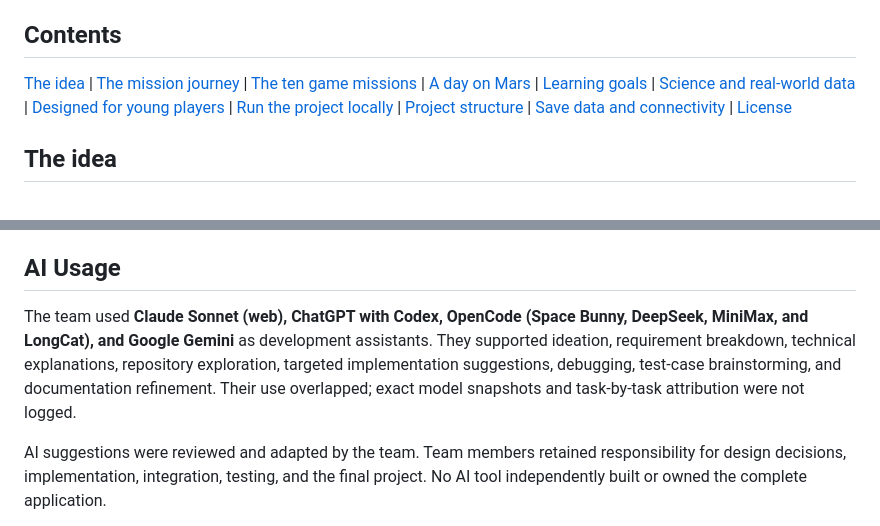
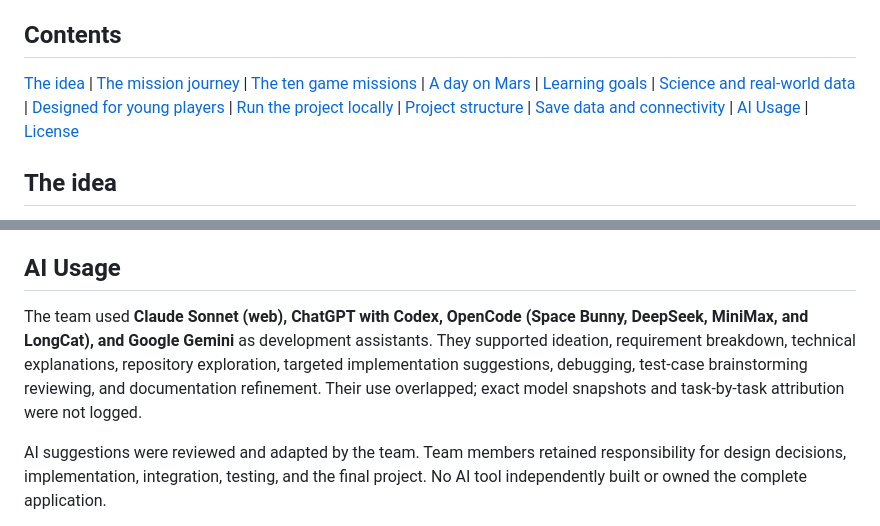
Before and after one commit to Theteamakrasia/Mars-Horizon-Junior-Astronaut-Mission-Trainer, a Markdown page: README.md, 2 parts joined by grey strips. Drawn GitHub-style.

```diff
--- a/README.md
+++ b/README.md
@@ -31,7 +31,7 @@
 
 ## Contents
 
-[The idea](#the-idea) | [The mission journey](#the-mission-journey) | [The ten game missions](#the-ten-game-missions) | [A day on Mars](#a-day-on-mars) | [Learning goals](#learning-goals) | [Science and real-world data](#science-and-real-world-data) | [Designed for young players](#designed-for-young-players) | [Run the project locally](#run-the-project-locally) | [Project structure](#project-structure) | [Save data and connectivity](#save-data-and-connectivity) | [License](#license)
+[The idea](#the-idea) | [The mission journey](#the-mission-journey) | [The ten game missions](#the-ten-game-missions) | [A day on Mars](#a-day-on-mars) | [Learning goals](#learning-goals) | [Science and real-world data](#science-and-real-world-data) | [Designed for young players](#designed-for-young-players) | [Run the project locally](#run-the-project-locally) | [Project structure](#project-structure) | [Save data and connectivity](#save-data-and-connectivity) | [AI Usage](#ai-usage) | [License](#license)
 
 ## The idea
 
@@ -195,7 +195,7 @@ The current run is saved in the browser's local storage on that device. There is
 
 ## AI Usage
 
-The team used **Claude Sonnet (web), ChatGPT with Codex, OpenCode (Space Bunny, DeepSeek, MiniMax, and LongCat), and Google Gemini** as development assistants. They supported ideation, requirement breakdown, technical explanations, repository exploration, targeted implementation suggestions, debugging, test-case brainstorming, and documentation refinement. Their use overlapped; exact model snapshots and task-by-task attribution were not logged.
+The team used **Claude Sonnet (web), ChatGPT with Codex, OpenCode (Space Bunny, DeepSeek, MiniMax, and LongCat), and Google Gemini** as development assistants. They supported ideation, requirement breakdown, technical explanations, repository exploration, targeted implementation suggestions, debugging, test-case brainstorming reviewing, and documentation refinement. Their use overlapped; exact model snapshots and task-by-task attribution were not logged.
 
 AI suggestions were reviewed and adapted by the team. Team members retained responsibility for design decisions, implementation, integration, testing, and the final project. No AI tool independently built or owned the complete application.
 
```
